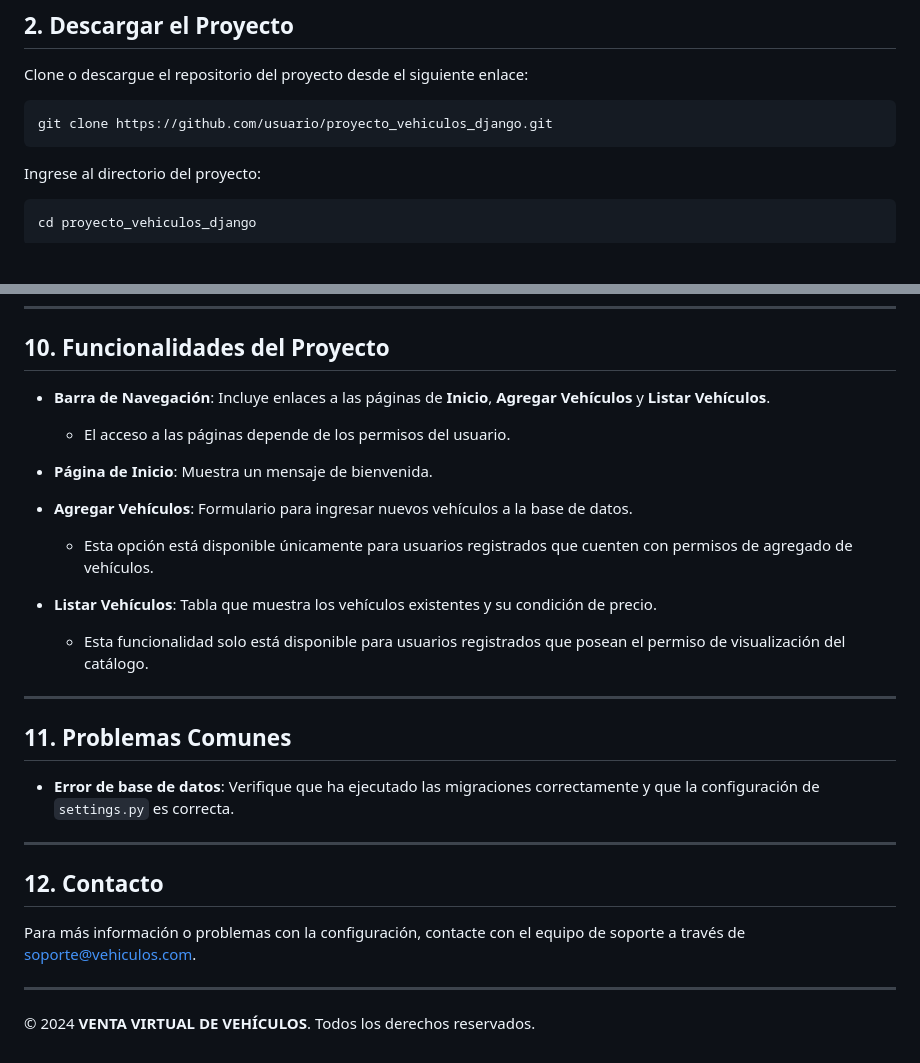
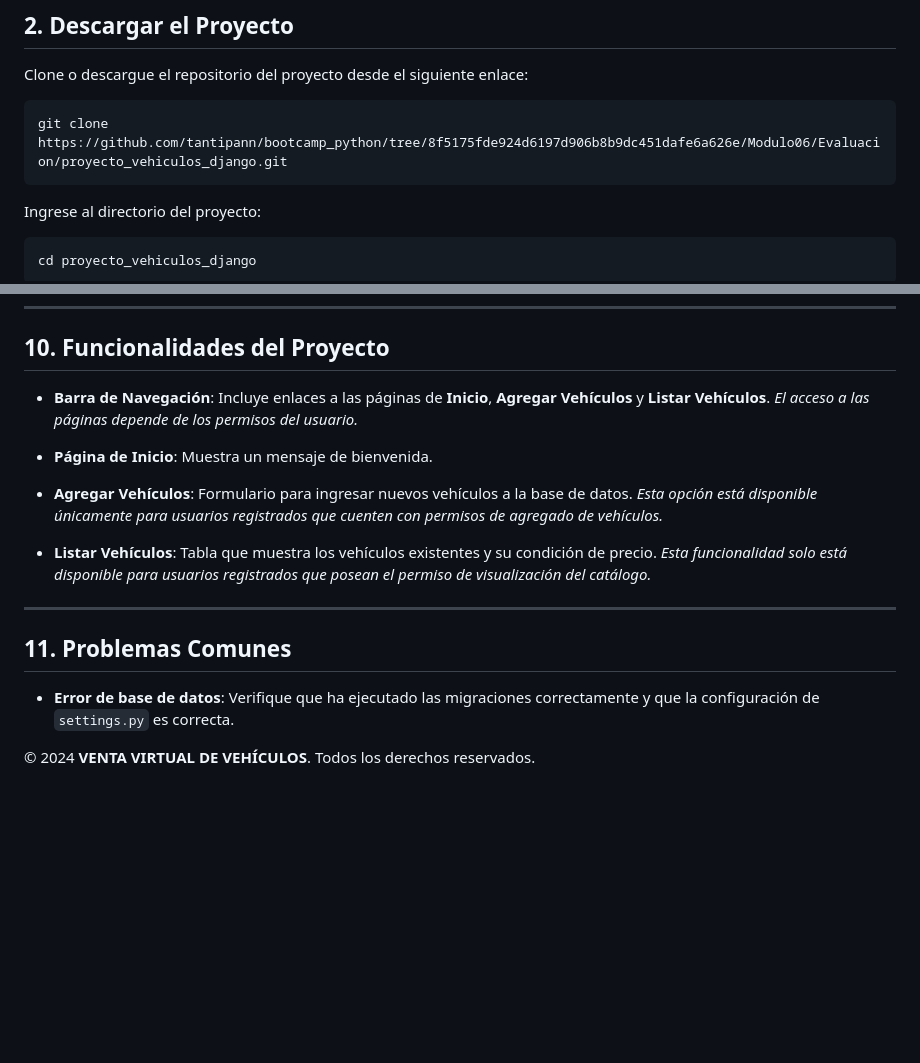
Before and after one commit to tantipann/bootcamp_python, a Markdown page: Modulo06/Evaluacion/README.md, 2 parts joined by grey strips. Rendered like a GitHub page; blank space fills up the shorter version.

````diff
--- a/Modulo06/Evaluacion/README.md
+++ b/Modulo06/Evaluacion/README.md
@@ -18,7 +18,7 @@ Siga estos pasos para configurar y ejecutar el proyecto **"VENTA VIRTUAL DE VEH
 Clone o descargue el repositorio del proyecto desde el siguiente enlace:
 
 ```
-git clone https://github.com/usuario/proyecto_vehiculos_django.git
+git clone https://github.com/tantipann/bootcamp_python/tree/8f5175fde924d6197d906b8b9dc451dafe6a626e/Modulo06/Evaluacion/proyecto_vehiculos_django.git
 ```
 
 Ingrese al directorio del proyecto:
@@ -168,15 +168,15 @@ La barra de navegación incluye enlaces a:
 ## 10. Funcionalidades del Proyecto
 
 - **Barra de Navegación**: Incluye enlaces a las páginas de **Inicio**, **Agregar Vehículos** y **Listar Vehículos**.
-    * El acceso a las páginas depende de los permisos del usuario.
+    *El acceso a las páginas depende de los permisos del usuario.*
 
 - **Página de Inicio**: Muestra un mensaje de bienvenida.
 
 - **Agregar Vehículos**: Formulario para ingresar nuevos vehículos a la base de datos.
-    * Esta opción está disponible únicamente para usuarios registrados que cuenten con permisos de agregado de vehículos.
+    *Esta opción está disponible únicamente para usuarios registrados que cuenten con permisos de agregado de vehículos.*
 
 - **Listar Vehículos**: Tabla que muestra los vehículos existentes y su condición de precio.
-    * Esta funcionalidad solo está disponible para usuarios registrados que posean el permiso de visualización del catálogo.
+    *Esta funcionalidad solo está disponible para usuarios registrados que posean el permiso de visualización del catálogo.*
 
 ---
 
@@ -184,12 +184,5 @@ La barra de navegación incluye enlaces a:
 
 - **Error de base de datos**: Verifique que ha ejecutado las migraciones correctamente y que la configuración de `settings.py` es correcta.
 
----
-
-## 12. Contacto
-
-Para más información o problemas con la configuración, contacte con el equipo de soporte a través de [soporte@vehiculos.com](mailto:soporte@vehiculos.com).
-
----
 
 © 2024 **VENTA VIRTUAL DE VEHÍCULOS**. Todos los derechos reservados.
````
Also changed, not shown: other parts of Modulo06/Evaluacion/README.md (+2 -2 lines).
